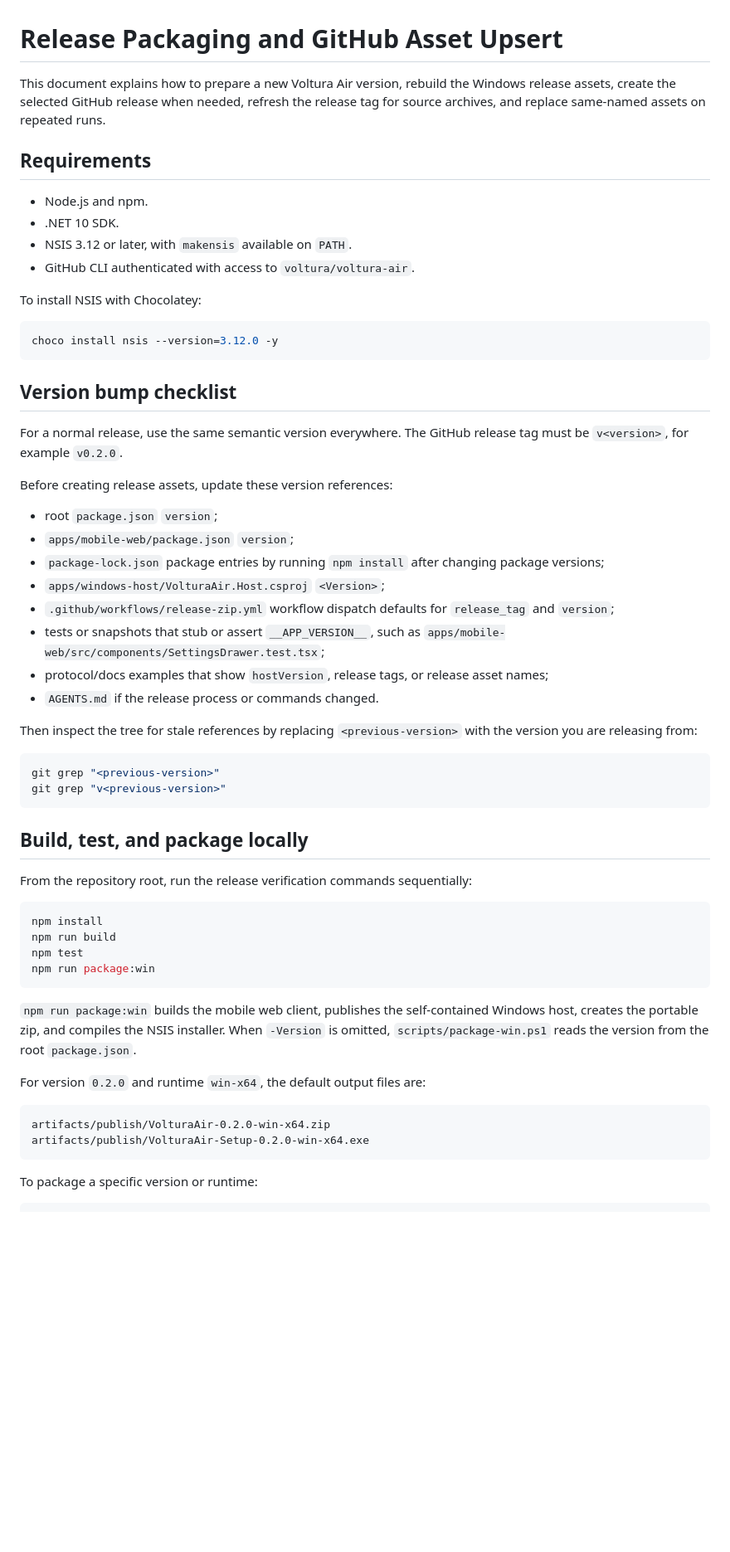
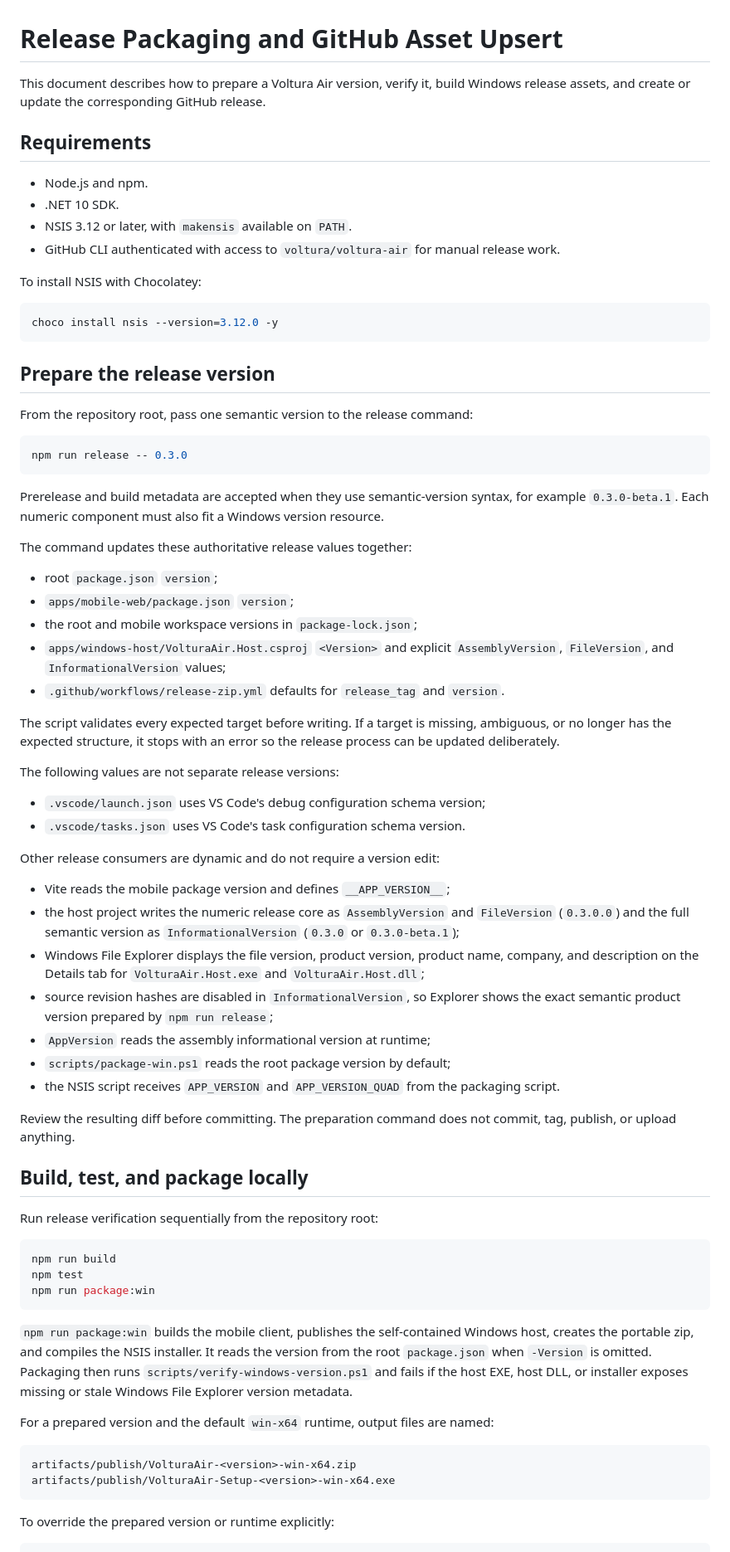
Before and after one commit to voltura/voltura-air, a Markdown page: docs/release.md, the part around one of its changes. Shown at 83% size. Rendered like a GitHub page; blank space fills up the shorter version.

Commit message:
Document release metadata validation

````diff
--- a/docs/release.md
+++ b/docs/release.md
@@ -1,13 +1,14 @@
 # Release Packaging and GitHub Asset Upsert
 
-This document explains how to prepare a new Voltura Air version, rebuild the Windows release assets, create the selected GitHub release when needed, refresh the release tag for source archives, and replace same-named assets on repeated runs.
+This document describes how to prepare a Voltura Air version, verify it, build
+Windows release assets, and create or update the corresponding GitHub release.
 
 ## Requirements
 
 - Node.js and npm.
 - .NET 10 SDK.
 - NSIS 3.12 or later, with `makensis` available on `PATH`.
-- GitHub CLI authenticated with access to `voltura/voltura-air`.
+- GitHub CLI authenticated with access to `voltura/voltura-air` for manual release work.
 
 To install NSIS with Chocolatey:
 
@@ -15,48 +16,77 @@ To install NSIS with Chocolatey:
 choco install nsis --version=3.12.0 -y
 ```
 
-## Version bump checklist
+## Prepare the release version
 
-For a normal release, use the same semantic version everywhere. The GitHub release tag must be `v<version>`, for example `v0.2.0`.
+From the repository root, pass one semantic version to the release command:
 
-Before creating release assets, update these version references:
+```powershell
+npm run release -- 0.3.0
+```
+
+Prerelease and build metadata are accepted when they use semantic-version syntax,
+for example `0.3.0-beta.1`. Each numeric component must also fit a Windows version
+resource.
+
+The command updates these authoritative release values together:
 
 - root `package.json` `version`;
 - `apps/mobile-web/package.json` `version`;
-- `package-lock.json` package entries by running `npm install` after changing package versions;
-- `apps/windows-host/VolturaAir.Host.csproj` `<Version>`;
-- `.github/workflows/release-zip.yml` workflow dispatch defaults for `release_tag` and `version`;
-- tests or snapshots that stub or assert `__APP_VERSION__`, such as `apps/mobile-web/src/components/SettingsDrawer.test.tsx`;
-- protocol/docs examples that show `hostVersion`, release tags, or release asset names;
-- `AGENTS.md` if the release process or commands changed.
+- the root and mobile workspace versions in `package-lock.json`;
+- `apps/windows-host/VolturaAir.Host.csproj` `<Version>` and explicit
+  `AssemblyVersion`, `FileVersion`, and `InformationalVersion` values;
+- `.github/workflows/release-zip.yml` defaults for `release_tag` and `version`.
 
-Then inspect the tree for stale references by replacing `<previous-version>` with the version you are releasing from:
+The script validates every expected target before writing. If a target is missing,
+ambiguous, or no longer has the expected structure, it stops with an error so the
+release process can be updated deliberately.
 
-```powershell
-git grep "<previous-version>"
-git grep "v<previous-version>"
-```
+The following values are not separate release versions:
+
+- `.vscode/launch.json` uses VS Code's debug configuration schema version;
+- `.vscode/tasks.json` uses VS Code's task configuration schema version.
+
+Other release consumers are dynamic and do not require a version edit:
+
+- Vite reads the mobile package version and defines `__APP_VERSION__`;
+- the host project writes the numeric release core as `AssemblyVersion` and
+  `FileVersion` (`0.3.0.0`) and the full semantic version as
+  `InformationalVersion` (`0.3.0` or `0.3.0-beta.1`);
+- Windows File Explorer displays the file version, product version, product name,
+  company, and description on the Details tab for `VolturaAir.Host.exe` and
+  `VolturaAir.Host.dll`;
+- source revision hashes are disabled in `InformationalVersion`, so Explorer shows
+  the exact semantic product version prepared by `npm run release`;
+- `AppVersion` reads the assembly informational version at runtime;
+- `scripts/package-win.ps1` reads the root package version by default;
+- the NSIS script receives `APP_VERSION` and `APP_VERSION_QUAD` from the packaging script.
+
+Review the resulting diff before committing. The preparation command does not
+commit, tag, publish, or upload anything.
 
 ## Build, test, and package locally
 
-From the repository root, run the release verification commands sequentially:
+Run release verification sequentially from the repository root:
 
 ```powershell
-npm install
 npm run build
 npm test
 npm run package:win
 ```
 
-`npm run package:win` builds the mobile web client, publishes the self-contained Windows host, creates the portable zip, and compiles the NSIS installer. When `-Version` is omitted, `scripts/package-win.ps1` reads the version from the root `package.json`.
+`npm run package:win` builds the mobile client, publishes the self-contained
+Windows host, creates the portable zip, and compiles the NSIS installer. It reads
+the version from the root `package.json` when `-Version` is omitted. Packaging then
+runs `scripts/verify-windows-version.ps1` and fails if the host EXE, host DLL, or
+installer exposes missing or stale Windows File Explorer version metadata.
 
-For version `0.2.0` and runtime `win-x64`, the default output files are:
+For a prepared version and the default `win-x64` runtime, output files are named:
 
 ```text
-artifacts/publish/VolturaAir-0.2.0-win-x64.zip
-artifacts/publish/VolturaAir-Setup-0.2.0-win-x64.exe
+artifacts/publish/VolturaAir-<version>-win-x64.zip
+artifacts/publish/VolturaAir-Setup-<version>-win-x64.exe
 ```
 
-To package a specific version or runtime:
+To override the prepared version or runtime explicitly:
 
 ```powershell
````
Also changed, not shown: other parts of docs/release.md (+53 -61 lines).
